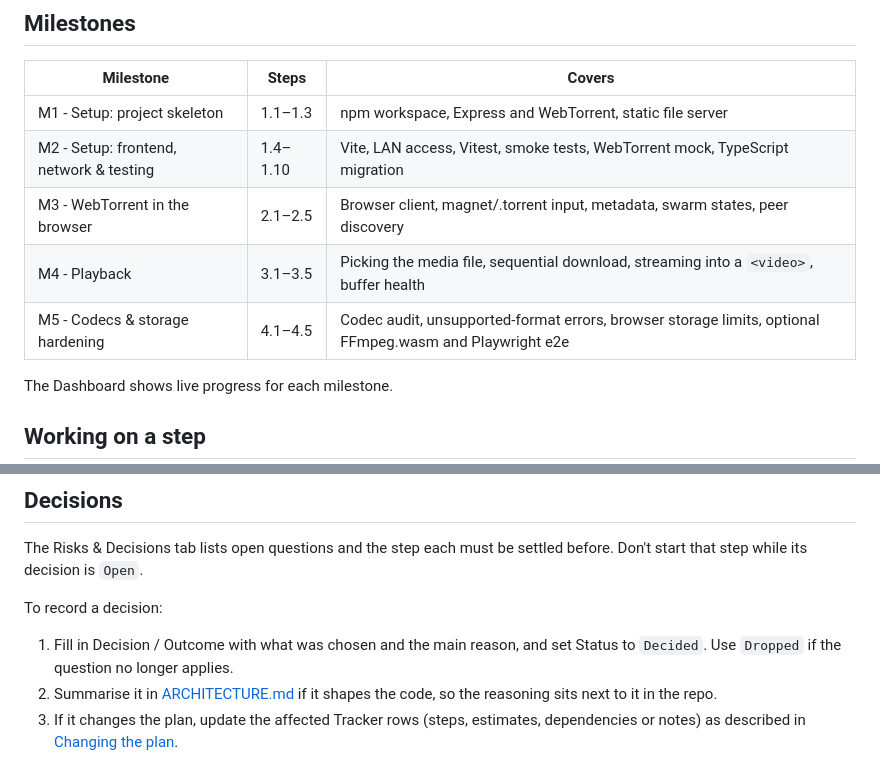
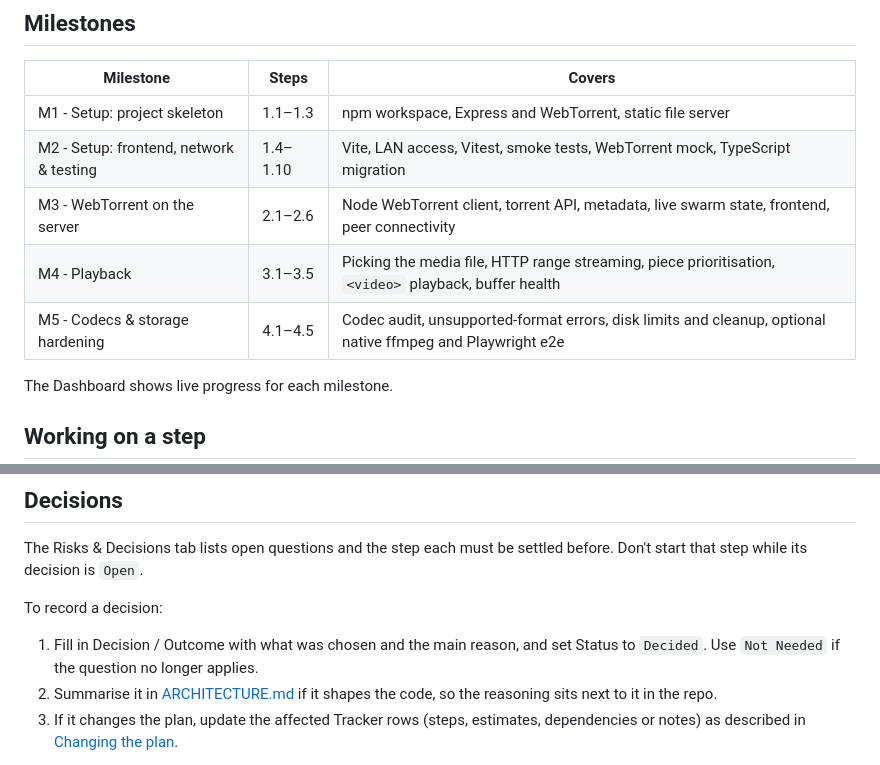
Before and after one commit to olidbooty/stream, a Markdown page: PROJECT_MANAGEMENT.md, 2 parts joined by grey strips. GitHub-like rendering.

Commit message:
Sync guides with the updated tracker
Rename M3 to "WebTorrent on the server" and update the milestone table,
use the tracker's own decision statuses (Decided / Not Needed), and record
Decision #6. Piece prioritisation is now checked in 3.3.

Co-Authored-By: Claude Opus 5.5 <noreply@anthropic.com>
Claude-Session: https://claude.ai/code/session_01FczCko8sc5pJQe6jiuFj5C

```diff
--- a/PROJECT_MANAGEMENT.md
+++ b/PROJECT_MANAGEMENT.md
@@ -75,9 +75,9 @@ depends on it moves earlier or later to match.
 | --------- | ----- | ------ |
 | M1 - Setup: project skeleton | 1.1–1.3 | npm workspace, Express and WebTorrent, static file server |
 | M2 - Setup: frontend, network & testing | 1.4–1.10 | Vite, LAN access, Vitest, smoke tests, WebTorrent mock, TypeScript migration |
-| M3 - WebTorrent in the browser | 2.1–2.5 | Browser client, magnet/.torrent input, metadata, swarm states, peer discovery |
-| M4 - Playback | 3.1–3.5 | Picking the media file, sequential download, streaming into a `<video>`, buffer health |
-| M5 - Codecs & storage hardening | 4.1–4.5 | Codec audit, unsupported-format errors, browser storage limits, optional FFmpeg.wasm and Playwright e2e |
+| M3 - WebTorrent on the server | 2.1–2.6 | Node WebTorrent client, torrent API, metadata, live swarm state, frontend, peer connectivity |
+| M4 - Playback | 3.1–3.5 | Picking the media file, HTTP range streaming, piece prioritisation, `<video>` playback, buffer health |
+| M5 - Codecs & storage hardening | 4.1–4.5 | Codec audit, unsupported-format errors, disk limits and cleanup, optional native ffmpeg and Playwright e2e |
 
 The Dashboard shows live progress for each milestone.
 
@@ -123,7 +123,7 @@ settled before. Don't start that step while its decision is `Open`.
 To record a decision:
 
 1. Fill in Decision / Outcome with what was chosen and the main reason, and
-   set Status to `Decided`. Use `Dropped` if the question no longer applies.
+   set Status to `Decided`. Use `Not Needed` if the question no longer applies.
 2. Summarise it in [ARCHITECTURE.md](ARCHITECTURE.md#decisions) if it
    shapes the code, so the reasoning sits next to it in the repo.
 3. If it changes the plan, update the affected Tracker rows (steps, estimates,
```
Also changed, not shown: ARCHITECTURE.md (+3 -2 lines).
